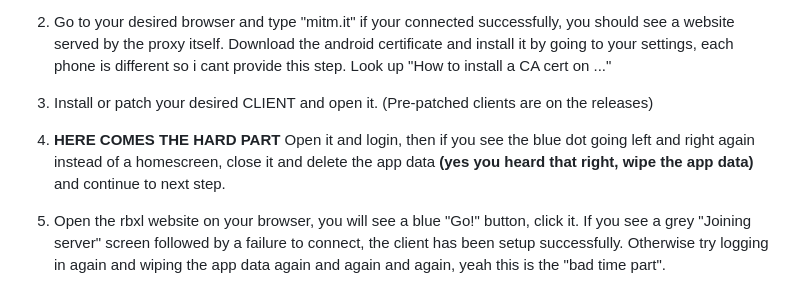
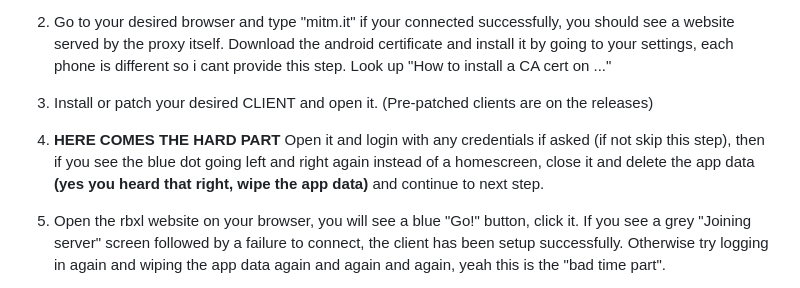
Before and after one commit to Cuphead74832/Rbx21MobileProxy, a Markdown page: README.md, the part around the change. Rendered like a GitHub page.

Commit message:
Update README with clearer client login instructions
Clarify login instructions for the client setup process.

```diff
--- a/README.md
+++ b/README.md
@@ -68,7 +68,7 @@ Thats pretty much it for the PC part.
 
 3. Install or patch your desired CLIENT and open it. (Pre-patched clients are on the releases)
 
-4. **HERE COMES THE HARD PART** Open it and login, then if you see the blue dot going left and right again instead of a homescreen, close it and delete the app data **(yes you heard that right, wipe the app data)** and continue to next step.
+4. **HERE COMES THE HARD PART** Open it and login with any credentials if asked (if not skip this step), then if you see the blue dot going left and right again instead of a homescreen, close it and delete the app data **(yes you heard that right, wipe the app data)** and continue to next step.
 
 5. Open the rbxl website on your browser, you will see a blue "Go!" button, click it. If you see a grey "Joining server" screen followed by a failure to connect, the client has been setup successfully. Otherwise try logging in again and wiping the app data again and again and again, yeah this is the "bad time part".
 
```
